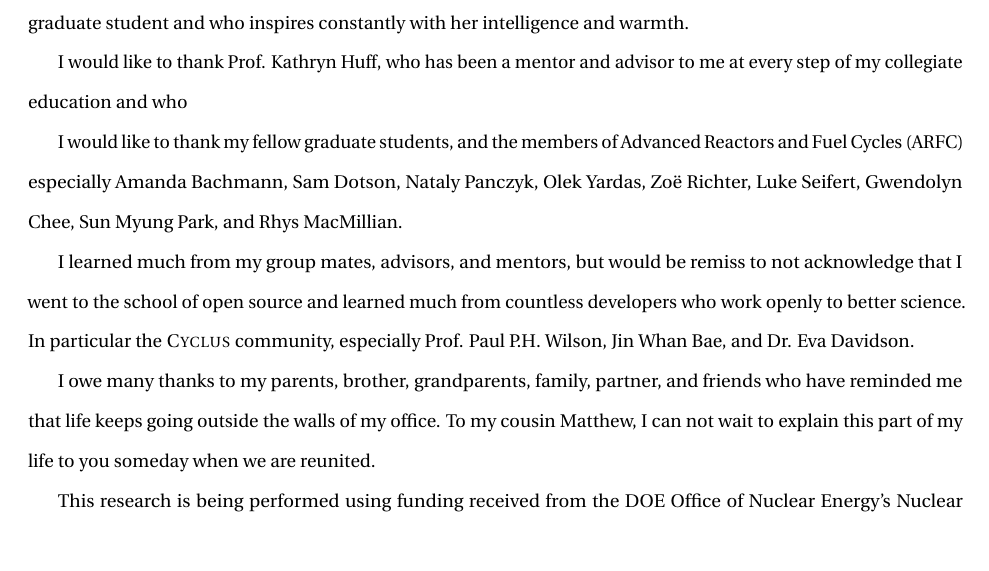
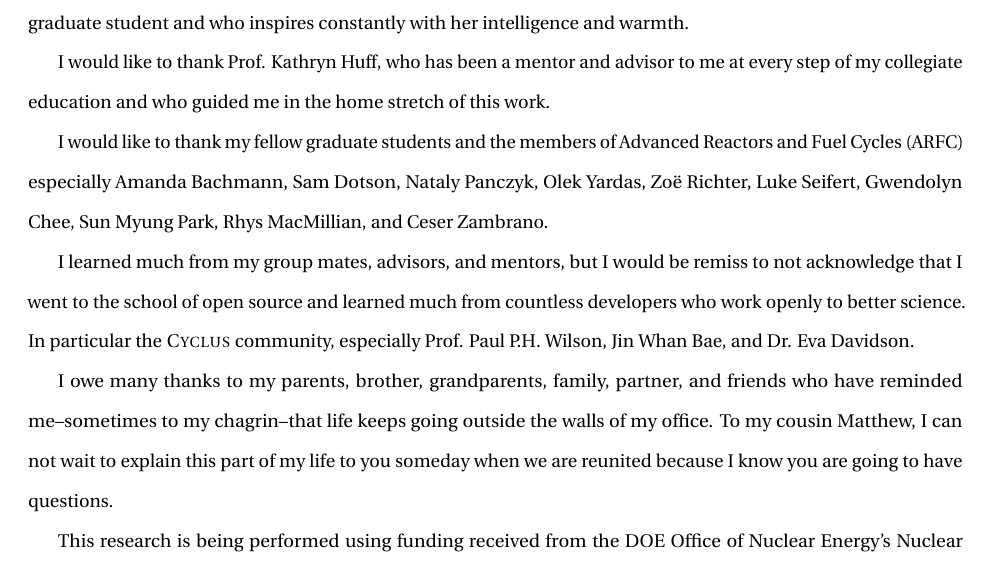
Before and after one commit to nsryan2/2024-ryan-ms, a LaTeX thesis (main.tex, which reads acknowledgements.tex): part of page 4 of 38, cut so that both start at the same text, the shorter picture padded with empty space. Compiled offline with pdfLaTeX.

Commit message:
review acks

```diff
--- a/acknowledgements.tex
+++ b/acknowledgements.tex
@@ -3,22 +3,23 @@ the nuclear community as a newly minted graduate student and who inspires
 constantly with her intelligence and warmth.
 
 I would like to thank Prof. Kathryn Huff, who has been a mentor and advisor to
-me at every step of my collegiate education and who
+me at every step of my collegiate education and who guided me in the home stretch of this work.
 
-I would like to thank my fellow graduate students, and the members of
+I would like to thank my fellow graduate students and the members of
 \gls{arfc} especially Amanda Bachmann, Sam Dotson, Nataly Panczyk, Olek Yardas,
-Zo\"{e} Richter, Luke Seifert, Gwendolyn Chee, Sun Myung Park, and Rhys MacMillian.
+Zo\"{e} Richter, Luke Seifert, Gwendolyn Chee, Sun Myung Park, Rhys MacMillian, and Ceser Zambrano.
 
-I learned much from my group mates, advisors, and mentors, but would be
+I learned much from my group mates, advisors, and mentors, but I would be
 remiss to not acknowledge that I went to the school of open source and
 learned much from countless developers who work openly to better science. In
 particular the \cyclus community, especially Prof. Paul P.H. Wilson, Jin Whan
 Bae, and Dr. Eva Davidson.
 
 I owe many thanks to my parents, brother, grandparents, family, partner, and
-friends who have reminded me that life keeps going outside the walls of my
-office. To my cousin Matthew, I can not wait to explain this part of my life to
-you someday when we are reunited.
+friends who have reminded me--sometimes to my chagrin--that life keeps going
+outside the walls of my office. To my cousin Matthew, I can not wait to explain
+this part of my life to you someday when we are reunited because I know you are
+going to have questions.
 
 This research is being performed using funding received from the DOE Office of
 Nuclear Energy's Nuclear Energy University Program (Project 23-29656
```
